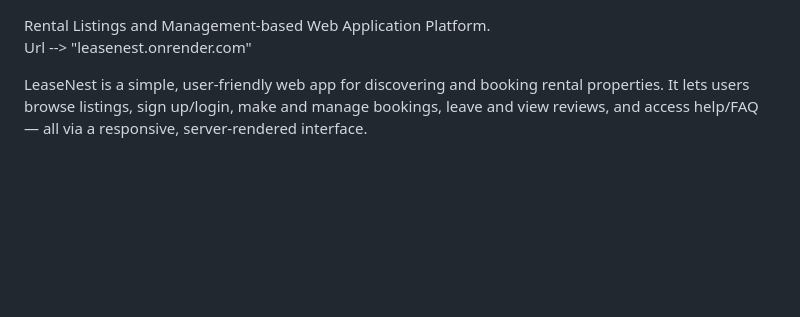
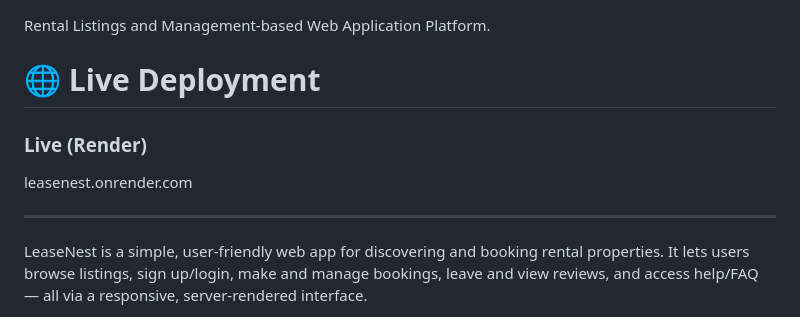
Before and after one commit to Divyanshchoudhary789/LeaseNest, a Markdown page: README.md, the part around the change. Drawn GitHub-style; blank space fills up the shorter version.

Commit message:
Update README with live deployment information
Added live deployment section with URL to README.

```diff
--- a/README.md
+++ b/README.md
@@ -1,5 +1,13 @@
 Rental Listings and Management-based Web Application Platform.
-Url --> "leasenest.onrender.com"
+
+# 🌐 Live Deployment
+
+### Live (Render)
+leasenest.onrender.com
+
+---
+
+
 
 LeaseNest is a simple, user-friendly web app for discovering and booking rental properties.
 It lets users browse listings, sign up/login, make and manage bookings, leave and view reviews, and access help/FAQ — all via a responsive, server-rendered interface.
```
